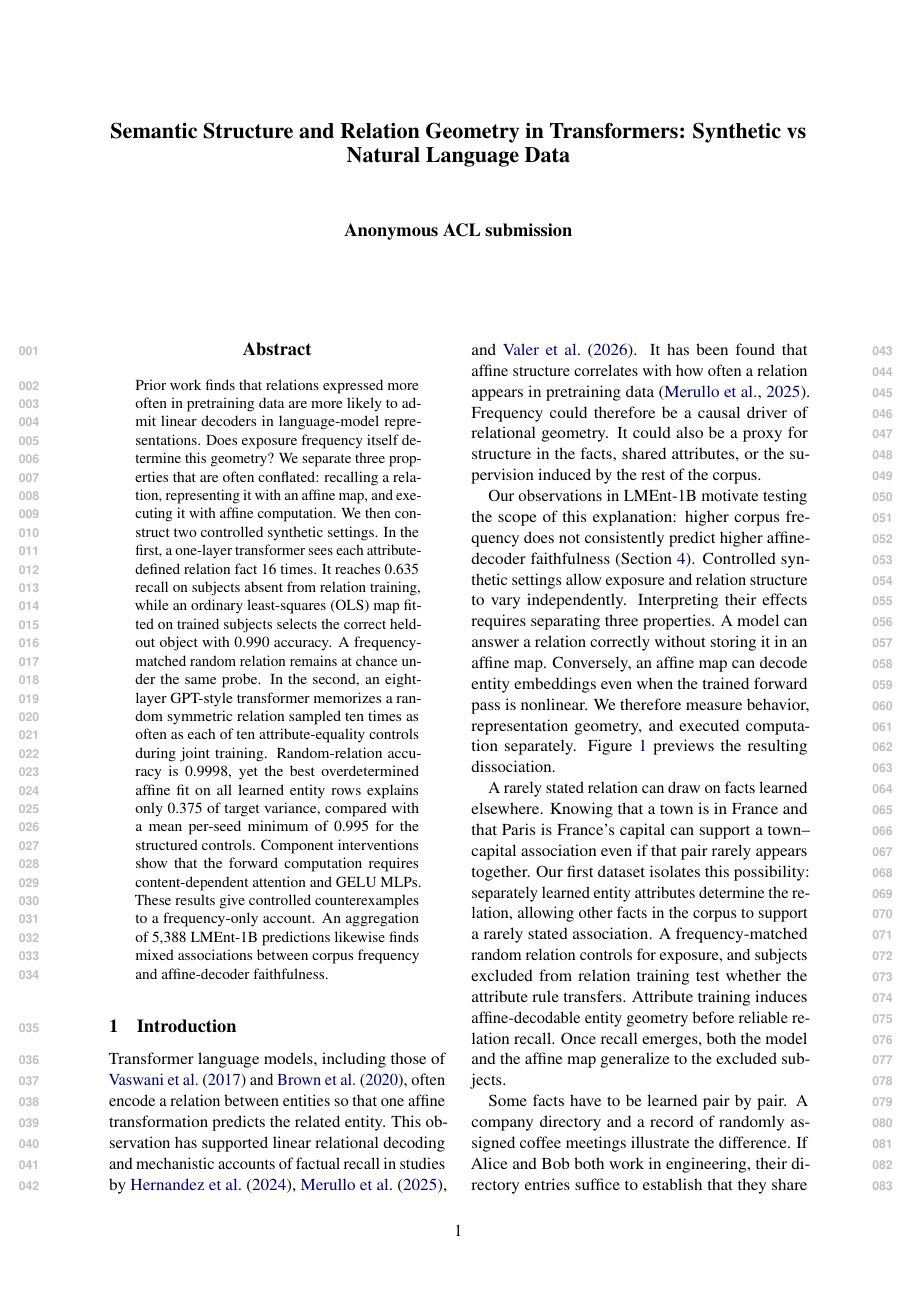
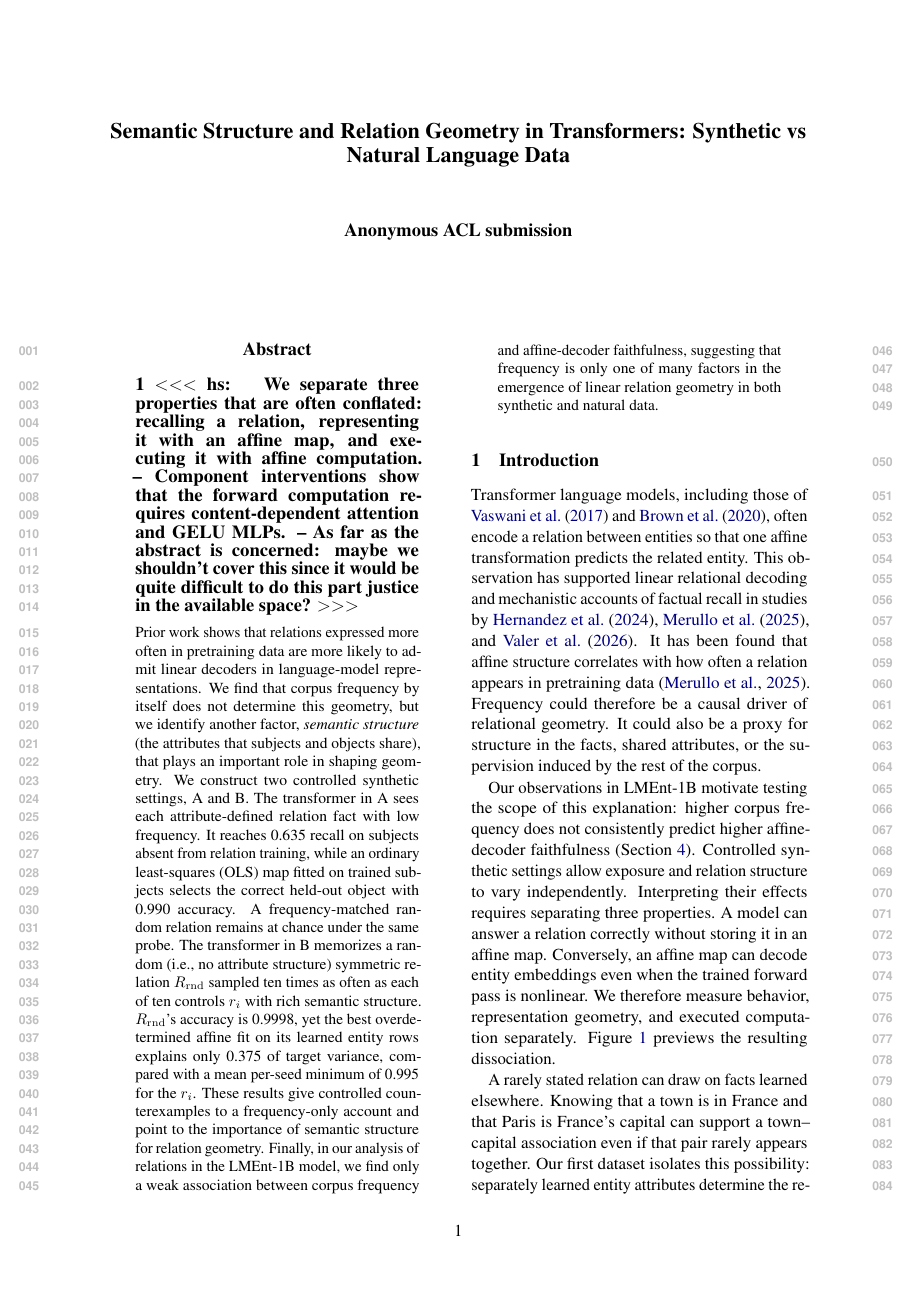
Before and after one commit to jonasrohw/affine-structure-defines-linear-geometry, a LaTeX paper (paper/main.tex, which reads paper/abstract.tex): page 1 of 18. Compiled offline with pdfLaTeX.

Commit message:
empty commit message

```diff
--- a/paper/abstract.tex
+++ b/paper/abstract.tex
@@ -1,20 +1,46 @@
-Prior work finds that relations expressed more often in pretraining data are more
-likely to admit linear decoders in language-model representations. Does exposure
-frequency itself determine this geometry? We separate three properties that are
+
+\enote{hs}{
+   We separate three properties that are
 often conflated: recalling a relation, representing it with an affine map, and
-executing it with affine computation. We then construct two controlled synthetic
-settings. In the first, a one-layer transformer sees each attribute-defined
-relation fact 16 times. It reaches \ExpOneSemanticHeldout{} recall on subjects absent from relation
+executing it with affine computation. --
+Component interventions show that the forward computation requires
+content-dependent attention and GELU MLPs. --
+As far as the
+abstract is concerned: maybe we shouldn't
+cover this  since it would be quite difficult
+to do this part justice in the available space?}
+
+
+Prior work shows that relations expressed more often in pretraining data are more
+likely to admit linear decoders in language-model
+representations. We find
+that corpus
+frequency by itself does not determine this geometry, but we
+identify another factor,
+\emph{semantic structure} (the attributes that subjects and
+objects share),
+that plays an important role in shaping geometry.
+We construct two controlled synthetic
+settings, A and B. The transformer in A sees each attribute-defined
+relation fact with low frequency. It reaches \ExpOneSemanticHeldout{} recall on subjects absent from relation
 training, while an ordinary least-squares (OLS) map fitted on trained subjects
 selects the correct held-out object with \ExpOneSemanticProbe{} accuracy. A frequency-matched random
-relation remains at chance under the same probe. In the second, an eight-layer
-GPT-style transformer memorizes a random symmetric relation sampled ten times
-as often as each of ten attribute-equality controls during joint training.
-Random-relation accuracy is
-\ExpTwoRandom{}, yet the best overdetermined affine fit on all learned entity rows explains
+relation remains at chance under the same probe.
+The transformer in B
+memorizes a random (i.e., no attribute structure) symmetric relation
+ $\Rrnd$
+sampled ten times
+as often as each of ten controls $r_i$ with rich semantic structure.
+ $\Rrnd$'s  accuracy is
+\ExpTwoRandom{}, yet the best overdetermined affine fit on its learned entity rows explains
 only \ExpTwoRandomRsq{} of target variance, compared with a mean per-seed minimum of \ExpTwoStructuredRsq{} for
-the structured controls. Component interventions show that the forward computation requires
-content-dependent attention and GELU MLPs. These results give controlled
-counterexamples to a frequency-only account. An aggregation of 5,388 LMEnt-1B
-predictions likewise finds mixed associations between corpus frequency and
-affine-decoder faithfulness.
+the $r_i$.  These results give controlled
+counterexamples to a frequency-only account and point to the
+importance of semantic structure for relation geometry.
+Finally, in our analysis of relations in
+the LMEnt-1B model, we find only a weak association
+between corpus frequency and
+affine-decoder faithfulness, suggesting that
+frequency is only one of many factors in
+the emergence
+of linear relation geometry in both synthetic and natural data.
```
